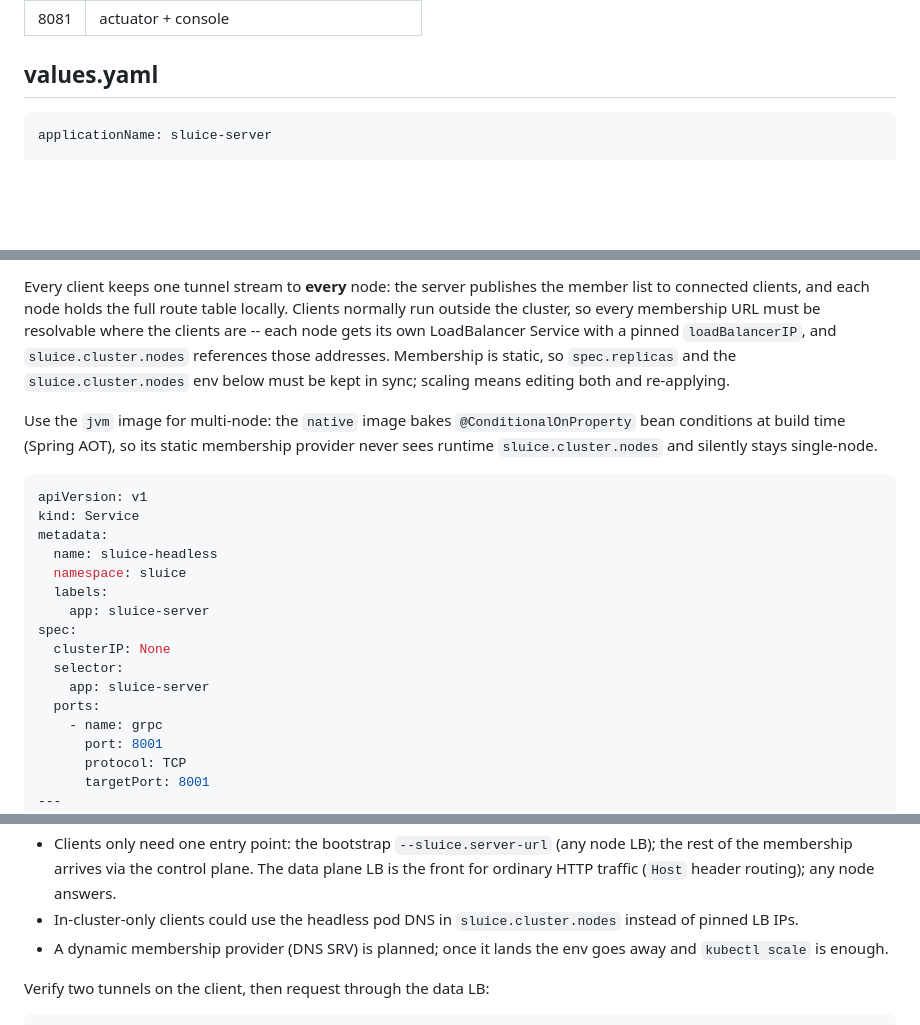
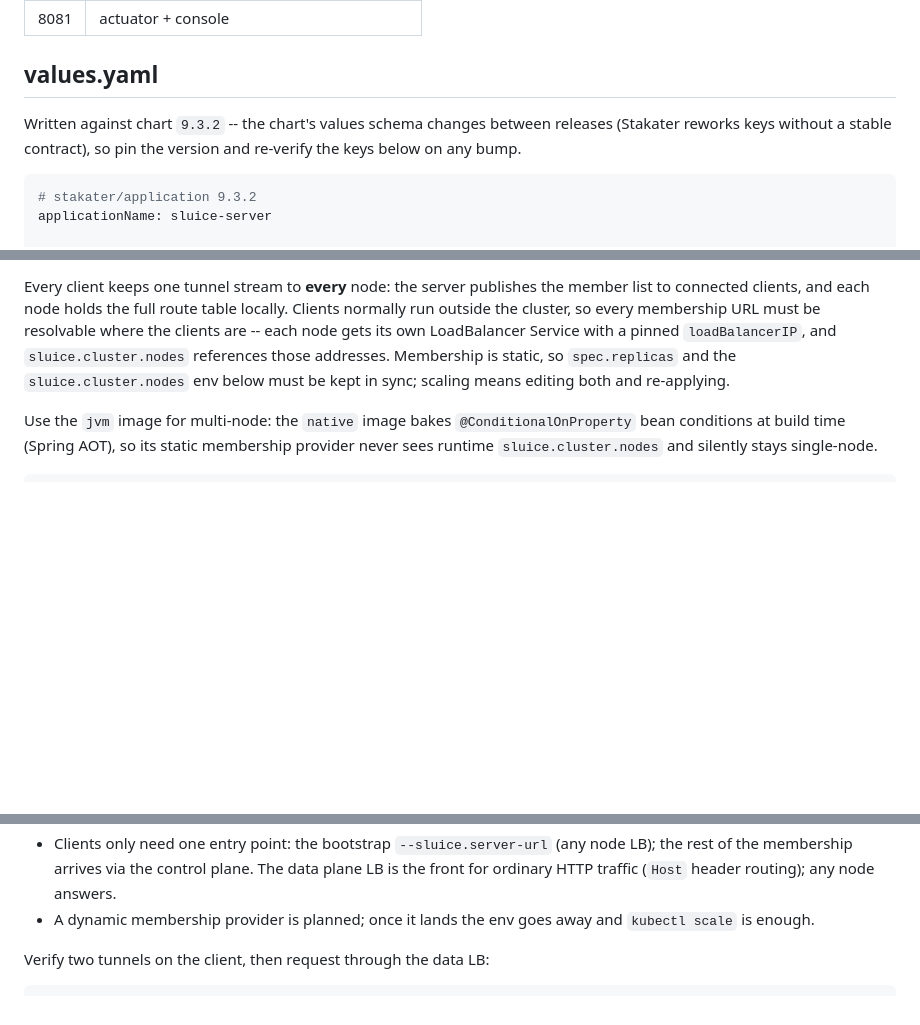
Before and after one commit to making/sluice, a Markdown page: k8s.md, 3 parts joined by grey strips. GitHub-like rendering; blank space fills up the shorter version.

Commit message:
Drop the headless service and pin the chart version in k8s.md
The LB-based scale-out never resolves pod DNS, so the headless service only duplicated identity the per-pod LoadBalancers already provide. Also state explicitly that the values match stakater/application 9.3.2, whose values schema changes between releases.

Co-Authored-By: GLM-5.3-Flash-EXL3 <noreply@anthropic.com>

````diff
--- a/k8s.md
+++ b/k8s.md
@@ -14,7 +14,12 @@ image `ghcr.io/making/sluice/sluice-server:native`.
 
 ## values.yaml
 
+Written against chart `9.3.2` -- the chart's values schema changes between releases
+(Stakater reworks keys without a stable contract), so pin the version and re-verify the
+keys below on any bump.
+
 ```yaml
+# stakater/application 9.3.2
 applicationName: sluice-server
 
 deployment:
@@ -132,23 +138,6 @@ bean conditions at build time (Spring AOT), so its static membership provider ne
 sees runtime `sluice.cluster.nodes` and silently stays single-node.
 
 ```yaml
-apiVersion: v1
-kind: Service
-metadata:
-  name: sluice-headless
-  namespace: sluice
-  labels:
-    app: sluice-server
-spec:
-  clusterIP: None
-  selector:
-    app: sluice-server
-  ports:
-    - name: grpc
-      port: 8001
-      protocol: TCP
-      targetPort: 8001
----
 # per-node control plane: one LB per pod, pinned into the MetalLB pool so the
 # membership env below can reference the addresses
 apiVersion: v1
@@ -287,10 +276,8 @@ Notes:
 - Clients only need one entry point: the bootstrap `--sluice.server-url` (any node LB);
     the rest of the membership arrives via the control plane. The data plane LB is the
     front for ordinary HTTP traffic (`Host` header routing); any node answers.
-- In-cluster-only clients could use the headless pod DNS in `sluice.cluster.nodes`
-  instead of pinned LB IPs.
-- A dynamic membership provider (DNS SRV) is planned; once it lands the env goes away
-  and `kubectl scale` is enough.
+- A dynamic membership provider is planned; once it lands the env goes away and
+  `kubectl scale` is enough.
 
 Verify two tunnels on the client, then request through the data LB:
 
````
Also changed, not shown: other parts of k8s.md (+1 -0 lines).
